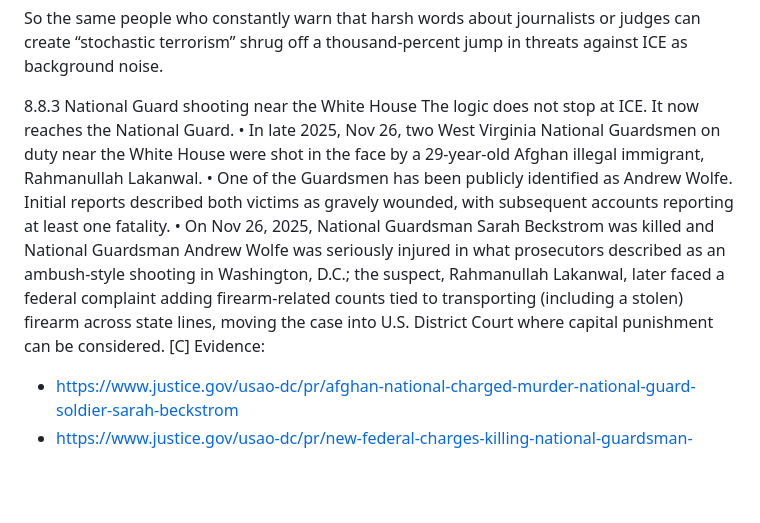
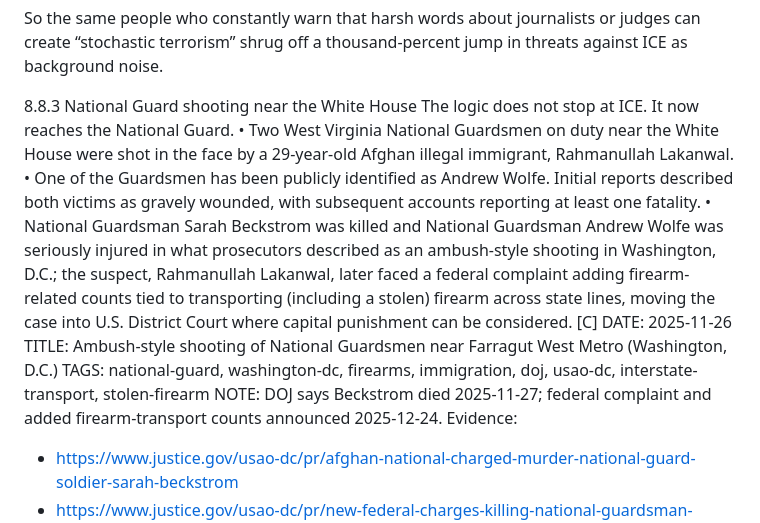
Before and after one commit to 42ndMoose/llm-test-pad, a Markdown page: dossier/parts/08-trump-vs-architecture.md, the part around the change. GitHub-like rendering; blank space fills up the shorter version.

```diff
--- a/dossier/parts/08-trump-vs-architecture.md
+++ b/dossier/parts/08-trump-vs-architecture.md
@@ -263,9 +263,13 @@ So the same people who constantly warn that harsh words about journalists or jud
 
 8.8.3 National Guard shooting near the White House
 The logic does not stop at ICE. It now reaches the National Guard.
-	•	In late 2025, Nov 26, two West Virginia National Guardsmen on duty near the White House were shot in the face by a 29-year-old Afghan illegal immigrant, Rahmanullah Lakanwal.
+	•	Two West Virginia National Guardsmen on duty near the White House were shot in the face by a 29-year-old Afghan illegal immigrant, Rahmanullah Lakanwal.
 	•	One of the Guardsmen has been publicly identified as Andrew Wolfe. Initial reports described both victims as gravely wounded, with subsequent accounts reporting at least one fatality.
-	•   On Nov 26, 2025, National Guardsman Sarah Beckstrom was killed and National Guardsman Andrew Wolfe was seriously injured in what prosecutors described as an ambush-style shooting in Washington, D.C.; the suspect, Rahmanullah Lakanwal, later faced a federal complaint adding firearm-related counts tied to transporting (including a stolen) firearm across state lines, moving the case into U.S. District Court where capital punishment can be considered. [C]
+	•   National Guardsman Sarah Beckstrom was killed and National Guardsman Andrew Wolfe was seriously injured in what prosecutors described as an ambush-style shooting in Washington, D.C.; the suspect, Rahmanullah Lakanwal, later faced a federal complaint adding firearm-related counts tied to transporting (including a stolen) firearm across state lines, moving the case into U.S. District Court where capital punishment can be considered. [C]
+DATE: 2025-11-26
+TITLE: Ambush-style shooting of National Guardsmen near Farragut West Metro (Washington, D.C.)
+TAGS: national-guard, washington-dc, firearms, immigration, doj, usao-dc, interstate-transport, stolen-firearm
+NOTE: DOJ says Beckstrom died 2025-11-27; federal complaint and added firearm-transport counts announced 2025-12-24.
 Evidence:
 - https://www.justice.gov/usao-dc/pr/afghan-national-charged-murder-national-guard-soldier-sarah-beckstrom
 - https://www.justice.gov/usao-dc/pr/new-federal-charges-killing-national-guardsman-sarah-beckstrom-and-shooting-guardsman
```
